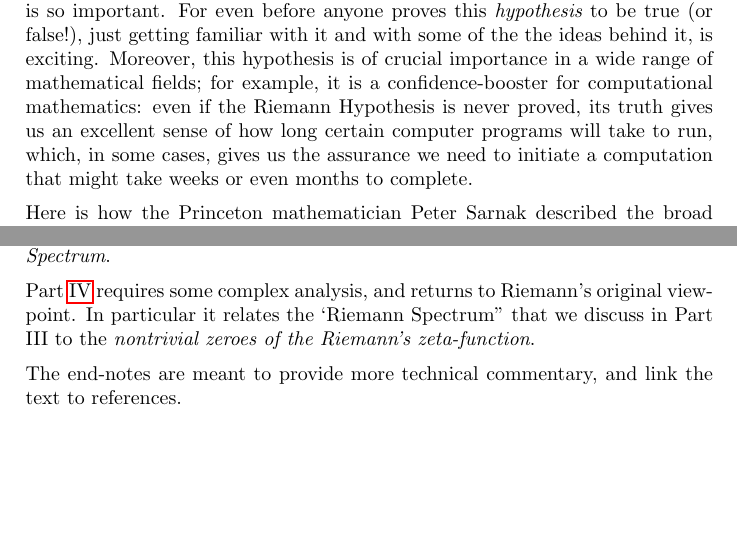
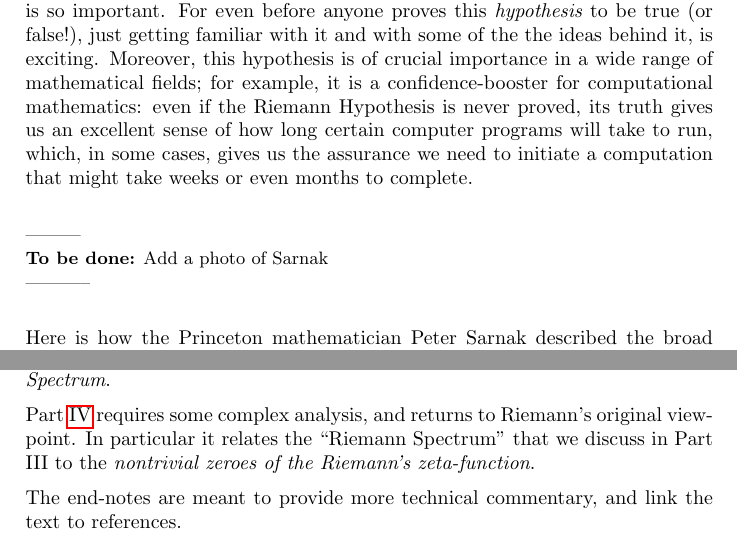
Before and after one commit to williamstein/rh, a LaTeX thesis (rh/rh.tex): two parts of pages 4 and 6 of 94, joined at a grey line, cut so that both start at the same text, the shorter picture padded with empty space. Compiled offline with pdfLaTeX.

Commit message:
merge; some notes.

```diff
--- a/rh/rh.tex
+++ b/rh/rh.tex
@@ -152,7 +152,7 @@ sensitive=true}
 
 
 \title{\Huge What is Riemann's Hypothesis?\\
-July 3, 2011 Draft\\
+March 25, 2012 Draft\\
 {\Large This is still VERY VERY Rough and Incomplete!}}
 \date{}
 \author{\Large Barry Mazur \and \Large William Stein \and \vspace{20ex}\\
@@ -219,6 +219,7 @@ how long certain computer programs will take to run, which, in some
 cases, gives us the assurance we need to initiate a computation that
 might take weeks or even months to complete.
 
+\todo{Add a photo of Sarnak}
 Here is how the
 Princeton mathematician Peter Sarnak described the broad impact the
 Riemann Hypothesis has had:
@@ -340,7 +341,7 @@ paragraph of Don Zagier's classic 12-page exposition, {\em The First
 
     Part~\ref{part3} is for readers who wish to see, more vividly, the phenomenology that links the placement of prime numbers and (what we call there) the {\it Riemann Spectrum}.
 
-    Part~\ref{part4} requires some  complex analysis, and returns to Riemann's original viewpoint.  In particular it  relates the `Riemann Spectrum" that we discuss in Part III to the {\it nontrivial zeroes of the Riemann's zeta-function}.
+    Part~\ref{part4} requires some  complex analysis, and returns to Riemann's original viewpoint.  In particular it  relates the ``Riemann Spectrum'' that we discuss in Part III to the {\it nontrivial zeroes of the Riemann's zeta-function}.
 
       The end-notes are meant to provide  more technical commentary, and link the text to references.
 
```
Also changed, not shown: rh/rh.tex (2 more changed lines).
